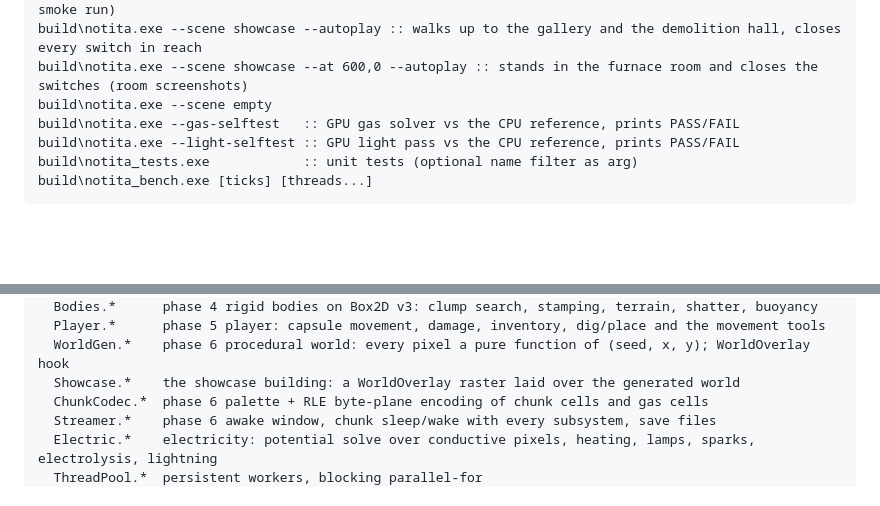
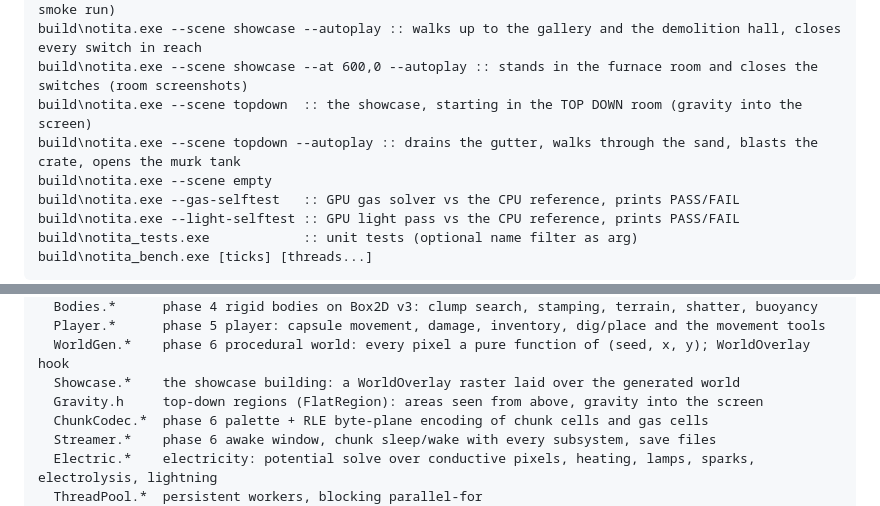
Before and after one commit to jhalek90/notita, a Markdown page: README.md, 2 parts joined by grey strips. Drawn GitHub-style; blank space fills up the shorter version.

```diff
--- a/README.md
+++ b/README.md
@@ -70,6 +70,8 @@ build\notita.exe --scene circuits          :: electricity: lamp, heater, brine t
 build\notita.exe --scene circuits --autoplay :: closes every switch and calls lightning (an electricity smoke run)
 build\notita.exe --scene showcase --autoplay :: walks up to the gallery and the demolition hall, closes every switch in reach
 build\notita.exe --scene showcase --at 600,0 --autoplay :: stands in the furnace room and closes the switches (room screenshots)
+build\notita.exe --scene topdown  :: the showcase, starting in the TOP DOWN room (gravity into the screen)
+build\notita.exe --scene topdown --autoplay :: drains the gutter, walks through the sand, blasts the crate, opens the murk tank
 build\notita.exe --scene empty
 build\notita.exe --gas-selftest   :: GPU gas solver vs the CPU reference, prints PASS/FAIL
 build\notita.exe --light-selftest :: GPU light pass vs the CPU reference, prints PASS/FAIL
@@ -150,6 +152,7 @@ src/sim/      simulation core, no SDL dependency (tests and bench link only this
   Player.*      phase 5 player: capsule movement, damage, inventory, dig/place and the movement tools
   WorldGen.*    phase 6 procedural world: every pixel a pure function of (seed, x, y); WorldOverlay hook
   Showcase.*    the showcase building: a WorldOverlay raster laid over the generated world
+  Gravity.h     top-down regions (FlatRegion): areas seen from above, gravity into the screen
   ChunkCodec.*  phase 6 palette + RLE byte-plane encoding of chunk cells and gas cells
   Streamer.*    phase 6 awake window, chunk sleep/wake with every subsystem, save files
   Electric.*    electricity: potential solve over conductive pixels, heating, lamps, sparks, electrolysis, lightning
```
Also changed, not shown: other parts of README.md (+39 -0 lines), CLAUDE.md (+1 -0 lines), docs/topdown/demo.png (added), docs/topdown/room.png (added), 2 other files.
